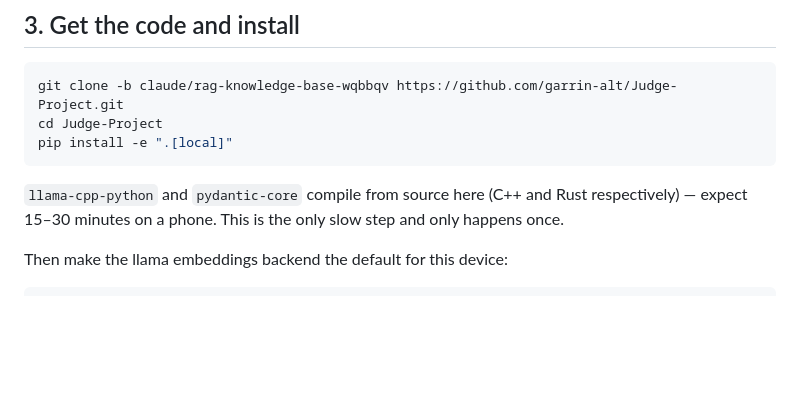
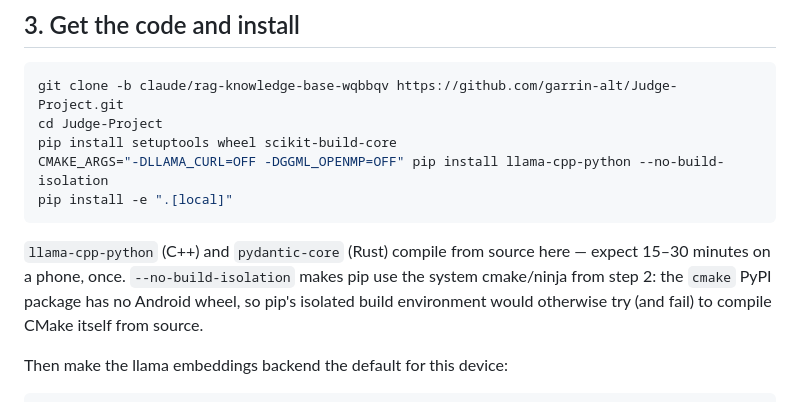
Before and after one commit to garrin-alt/Judge-Project, a Markdown page: docs/ANDROID.md, the part around the change. Rendered like a GitHub page; blank space fills up the shorter version.

Commit message:
Build llama-cpp-python with --no-build-isolation on Termux
The cmake/ninja PyPI packages have no Android wheels, so pip's isolated
build environment tries to compile CMake from source and fails; using
the system toolchain avoids it.

Co-Authored-By: Claude Fable 5 <noreply@anthropic.com>
Claude-Session: https://claude.ai/code/session_01YK88D2Fw85Fk1XiX1aaXiE

````diff
--- a/docs/ANDROID.md
+++ b/docs/ANDROID.md
@@ -37,12 +37,16 @@ pip would try to compile it from source.)
 ```bash
 git clone -b claude/rag-knowledge-base-wqbbqv https://github.com/garrin-alt/Judge-Project.git
 cd Judge-Project
+pip install setuptools wheel scikit-build-core
+CMAKE_ARGS="-DLLAMA_CURL=OFF -DGGML_OPENMP=OFF" pip install llama-cpp-python --no-build-isolation
 pip install -e ".[local]"
 ```
 
-`llama-cpp-python` and `pydantic-core` compile from source here (C++ and
-Rust respectively) — expect 15–30 minutes on a phone. This is the only
-slow step and only happens once.
+`llama-cpp-python` (C++) and `pydantic-core` (Rust) compile from source
+here — expect 15–30 minutes on a phone, once. `--no-build-isolation`
+makes pip use the system cmake/ninja from step 2: the `cmake` PyPI
+package has no Android wheel, so pip's isolated build environment would
+otherwise try (and fail) to compile CMake itself from source.
 
 Then make the llama embeddings backend the default for this device:
 
````
